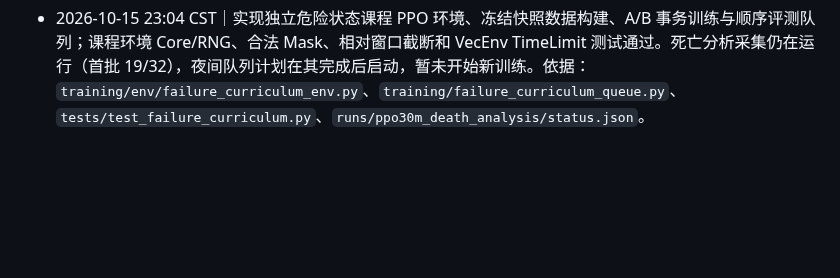
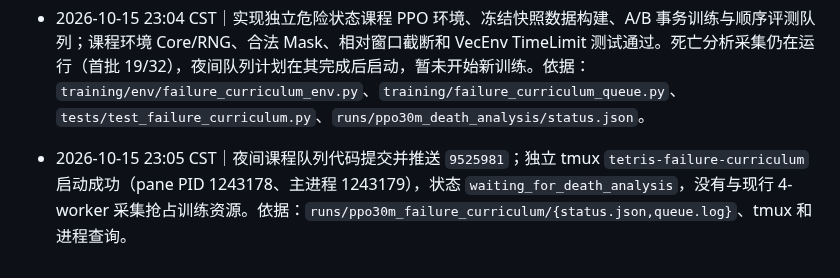
Before and after one commit to u-wyh/tetris-ai-benchmark, a Markdown page: OPERATIONS.md, the part around the change. Drawn GitHub-style; blank space fills up the shorter version.

Commit message:
Record curriculum night queue launch

```diff
--- a/OPERATIONS.md
+++ b/OPERATIONS.md
@@ -109,3 +109,4 @@
 - 2026-10-15 22:47 CST｜实现死亡窗口、匹配对照、分层合法候选、同 Core/RNG 单动作分支、有限窗口报告及捕获后自动续跑队列；修复捕获协议恢复时 Git commit 漂移，定向测试 4 通过，代码编译通过。采集仍在独立 tmux 中运行，未启动新训练。依据：`training/evaluation/ppo_death_{analysis,counterfactual,report,pipeline}.py`、`tests/test_ppo_death_analysis.py` 和本次终端测试输出。
 - 2026-10-15 22:47 CST｜提交并推送自主队列代码 `9ea6df0`；独立 tmux `tetris-ppo-death-analysis-pipeline` 启动成功（pane PID 1234063、主进程 1234068），正在等待采集完成后自动执行重放、分析、反事实、报告、回归和推送。采集状态为首批 5/32 局，原 tmux 未中断。依据：`runs/ppo30m_death_analysis/{pipeline_status.json,pipeline.log,status.json}` 和 tmux pane 查询。
 - 2026-10-15 23:04 CST｜实现独立危险状态课程 PPO 环境、冻结快照数据构建、A/B 事务训练与顺序评测队列；课程环境 Core/RNG、合法 Mask、相对窗口截断和 VecEnv TimeLimit 测试通过。死亡分析采集仍在运行（首批 19/32），夜间队列计划在其完成后启动，暂未开始新训练。依据：`training/env/failure_curriculum_env.py`、`training/failure_curriculum_queue.py`、`tests/test_failure_curriculum.py`、`runs/ppo30m_death_analysis/status.json`。
+- 2026-10-15 23:05 CST｜夜间课程队列代码提交并推送 `9525981`；独立 tmux `tetris-failure-curriculum` 启动成功（pane PID 1243178、主进程 1243179），状态 `waiting_for_death_analysis`，没有与现行 4-worker 采集抢占训练资源。依据：`runs/ppo30m_failure_curriculum/{status.json,queue.log}`、tmux 和进程查询。
```
